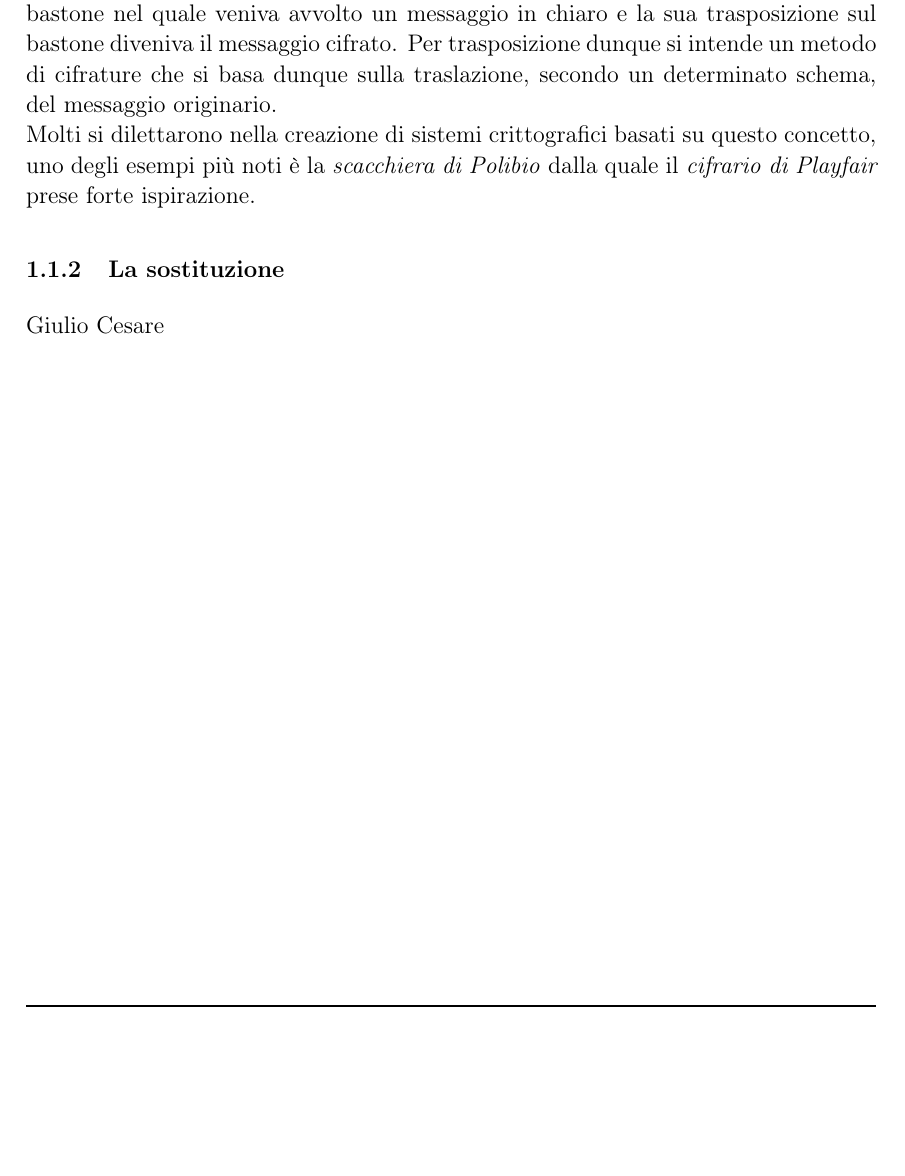
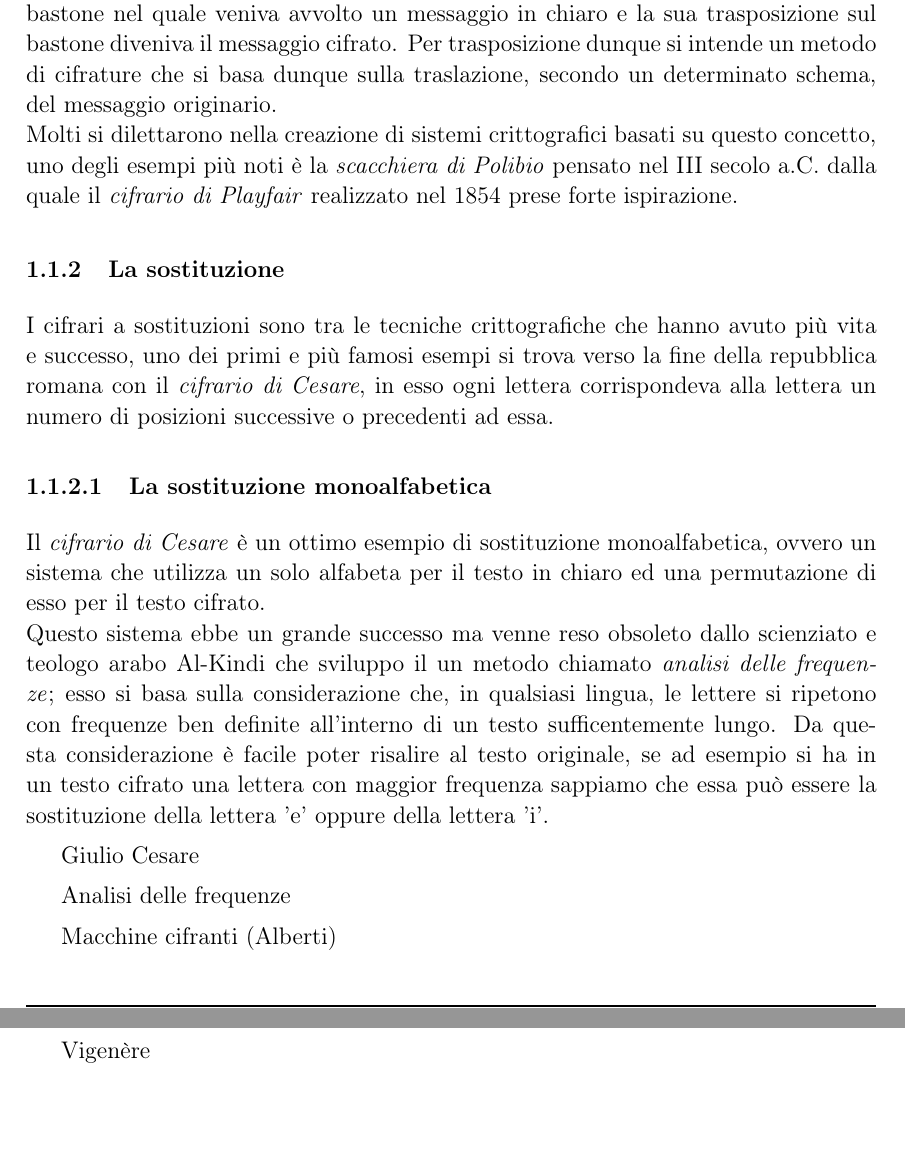
Before and after one commit to RakuJa/tema-storia-crittografia, a LaTeX document (crittografia classica e quantistica.tex): part of page 3 of 4 before the commit and two parts of pages 3 and 4 of 5 after it, the two joined at a grey line, cut so that both start at the same text, the shorter picture padded with empty space. Compiled offline with pdfLaTeX; a LaTeX package or settings file that is missing is left out.

Commit message:
Added fix for paragraph, added content to sostituzione monoalfabetica

```diff
--- a/crittografia classica e quantistica.tex
+++ b/crittografia classica e quantistica.tex
@@ -145,21 +164,26 @@ set decimal separator={,\!},
 
 \pagestyle{fancy}
 \section{La segretezza nella comunicazione}
-
 La crittografia è la branca della scienza che tratta i metodi per rendere un messaggio inintelligibile per chiunque non sia in possesso di determinati strumenti.\newline
 Lo scopo di questo elaborato è quello di esporre la storia e l'evoluzione di questa disciplina, partendo dai suoi primi usi documentati fino ad arrivare al suo presente, in continuo e costante sviluppo.
+\subsection{Il passato della crittografia}
+\subsubsection{La trasposizione}
+Uno dei primi esempi storicamente attestati di cifratura fu la scitala spartana, un bastone nel quale veniva avvolto un messaggio in chiaro e la sua trasposizione sul bastone diveniva il messaggio cifrato. Per trasposizione dunque si intende un metodo di cifrature che si basa dunque sulla traslazione, secondo un determinato schema, del messaggio originario.\newline
+Molti si dilettarono nella creazione di sistemi crittografici basati su questo concetto, uno degli esempi più noti è la \textit{scacchiera di Polibio} pensato nel III secolo a.C. dalla quale il \textit{cifrario di Playfair} realizzato nel 1854 prese forte ispirazione.
+\subsubsection{La sostituzione}
+I cifrari a sostituzioni sono tra le tecniche crittografiche che hanno avuto più vita e successo, uno dei primi e più famosi esempi si trova verso la fine della repubblica romana con il \textit{cifrario di Cesare}, in esso ogni lettera corrispondeva alla lettera un numero di posizioni successive o precedenti ad essa.
 
-\subsection{Il passato della crittografia}
-
-\subsubsection{La trasposizione}
-
-Uno dei primi esempi storicamente attestati di cifratura fu la scitala spartana, un bastone nel quale veniva avvolto un messaggio in chiaro e la sua trasposizione sul bastone diveniva il messaggio cifrato. Per trasposizione dunque si intende un metodo di cifrature che si basa dunque sulla traslazione, secondo un determinato schema, del messaggio originario.\newline
-Molti si dilettarono nella creazione di sistemi crittografici basati su questo concetto, uno degli esempi più noti è la \textit{scacchiera di Polibio} dalla quale il \textit{cifrario di Playfair} prese forte ispirazione.
-
-\subsubsection{La sostituzione}
-
+\paragraph{La sostituzione monoalfabetica}
+Il \textit{cifrario di Cesare} è un ottimo esempio di sostituzione monoalfabetica, ovvero un sistema che utilizza un solo alfabeta per il testo in chiaro ed una permutazione di esso per il testo cifrato.\newline
+Questo sistema ebbe un grande successo ma venne reso obsoleto dallo scienziato e teologo arabo Al-Kindi che sviluppo il un metodo chiamato \textit{analisi delle frequenze}; esso si basa sulla considerazione che, in qualsiasi lingua, le lettere si ripetono con frequenze ben definite all'interno di un testo sufficentemente lungo. Da questa considerazione è facile poter risalire al testo originale, se ad esempio si ha in un testo cifrato una lettera con maggior frequenza sappiamo che essa può essere la sostituzione della lettera 'e' oppure della lettera 'i'.
 
 Giulio Cesare
+
+Analisi delle frequenze
+
+Macchine cifranti (Alberti)
+
+Vigenère
 
 
 \clearpage
```
Also changed, not shown: crittografia classica e quantistica.tex (19 more changed lines).
